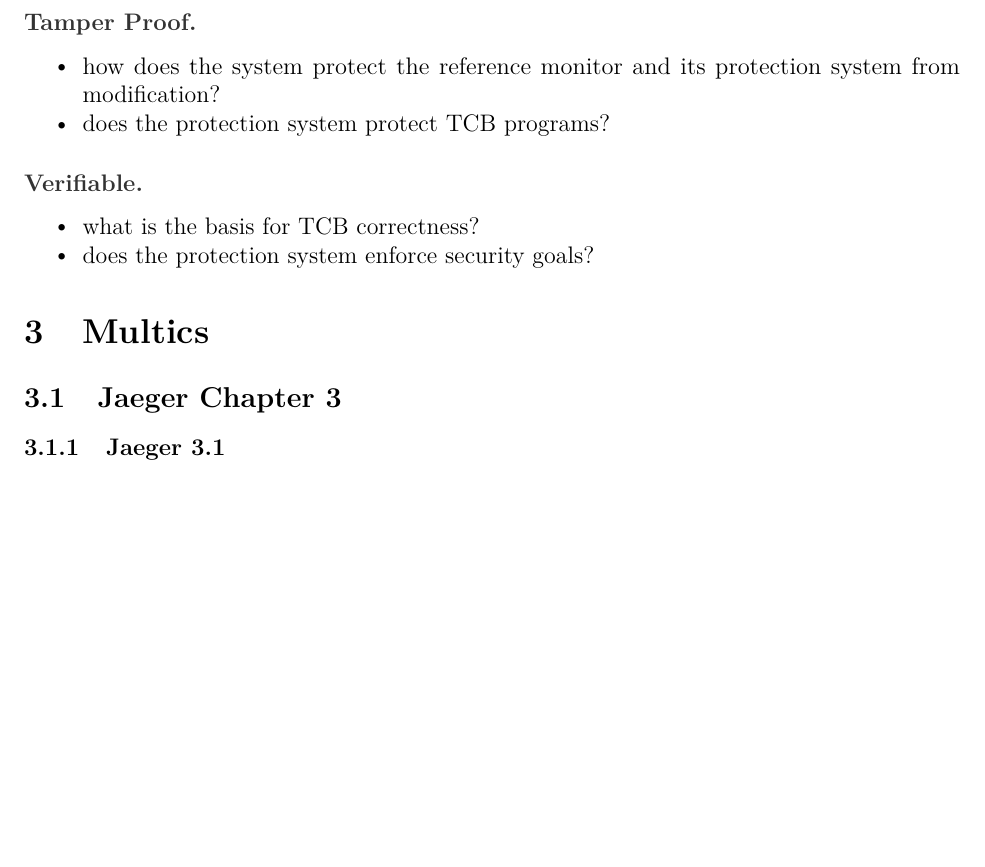
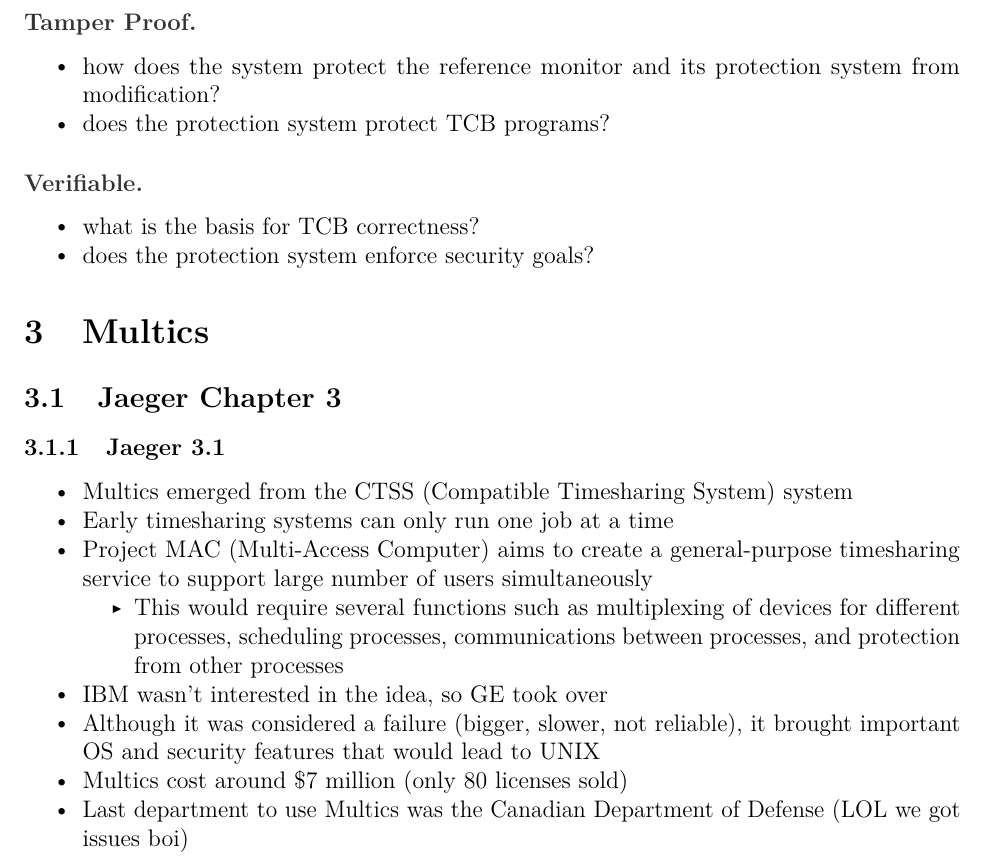
Before and after one commit to willfindlay/COMP5900T-Notes, a LaTeX document (notes.tex): part of page 8 of 9 before the commit and part of page 8 of 10 after it, cut so that both start at the same text, the shorter picture padded with empty space. The pictures show the PDF file notes.pdf that the author committed with the source.

Commit message:
added tri section to pdf

```diff
--- a/notes.tex
+++ b/notes.tex
@@ -1024,6 +1024,35 @@
 \hypertarget{jaeger-3.1}{%
 \subsubsection{Jaeger 3.1}\label{jaeger-3.1}}
 
+\begin{itemize}
+\tightlist
+\item
+  Multics emerged from the CTSS (Compatible Timesharing System) system
+\item
+  Early timesharing systems can only run one job at a time
+\item
+  Project MAC (Multi-Access Computer) aims to create a general-purpose
+  timesharing service to support large number of users simultaneously
+
+  \begin{itemize}
+  \tightlist
+  \item
+    This would require several functions such as multiplexing of devices
+    for different processes, scheduling processes, communications
+    between processes, and protection from other processes
+  \end{itemize}
+\item
+  IBM wasn't interested in the idea, so GE took over
+\item
+  Although it was considered a failure (bigger, slower, not reliable),
+  it brought important OS and security features that would lead to UNIX
+\item
+  Multics cost around \$7 million (only 80 licenses sold)
+\item
+  Last department to use Multics was the Canadian Department of Defense
+  (LOL we got issues boi)
+\end{itemize}
+
 \hypertarget{jaeger-3.2}{%
 \subsubsection{Jaeger 3.2}\label{jaeger-3.2}}
 
```
Also changed, not shown: notes.md (+5 -5 lines), notes.pdf, notes.tex (31 more changed lines).
